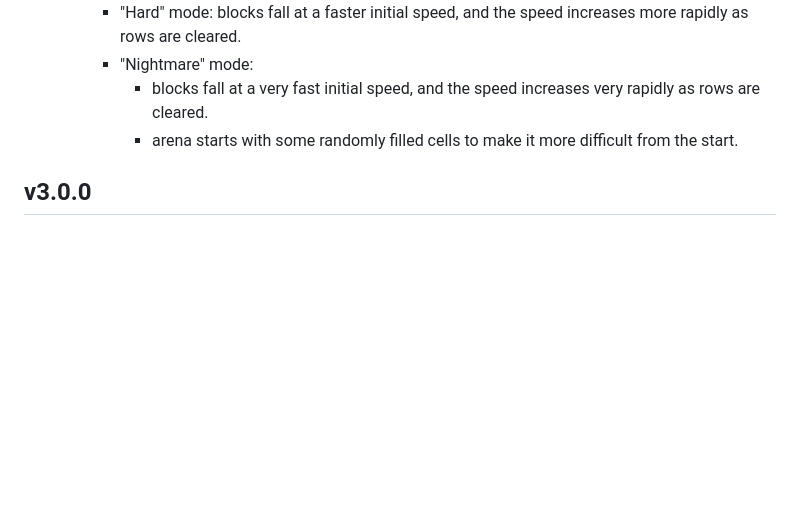
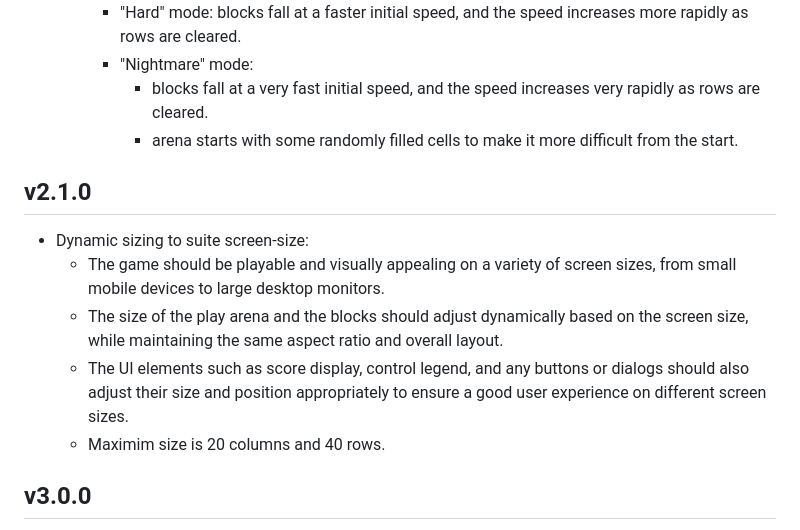
Before and after one commit to pje-netcomm/janktris, a Markdown page: project.md, the part around one of its changes. Drawn GitHub-style; blank space fills up the shorter version.

```diff
--- a/project.md
+++ b/project.md
@@ -157,6 +176,13 @@ New Features:
         - "Nightmare" mode:
             - blocks fall at a very fast initial speed, and the speed increases very rapidly as rows are cleared.
             - arena starts with some randomly filled cells to make it more difficult from the start.
+
+## v2.1.0
+- Dynamic sizing to suite screen-size:
+    - The game should be playable and visually appealing on a variety of screen sizes, from small mobile devices to large desktop monitors.
+    - The size of the play arena and the blocks should adjust dynamically based on the screen size, while maintaining the same aspect ratio and overall layout.
+    - The UI elements such as score display, control legend, and any buttons or dialogs should also adjust their size and position appropriately to ensure a good user experience on different screen sizes.
+    - Maximim size is 20 columns and 40 rows.
 
 ## v3.0.0
 - Background Music:
```
Also changed, not shown: other parts of project.md (+27 -8 lines).
